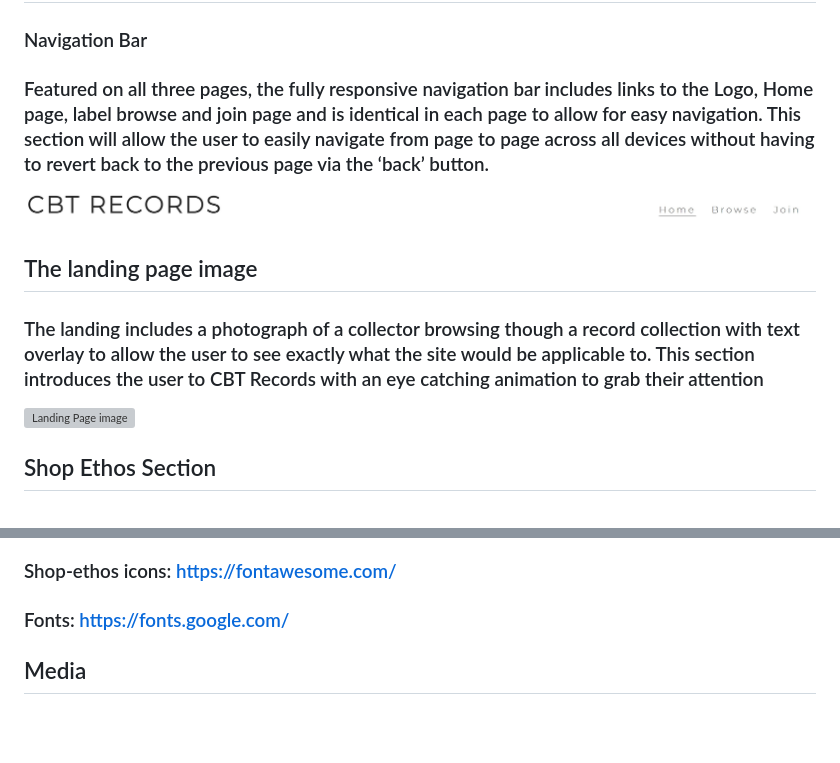
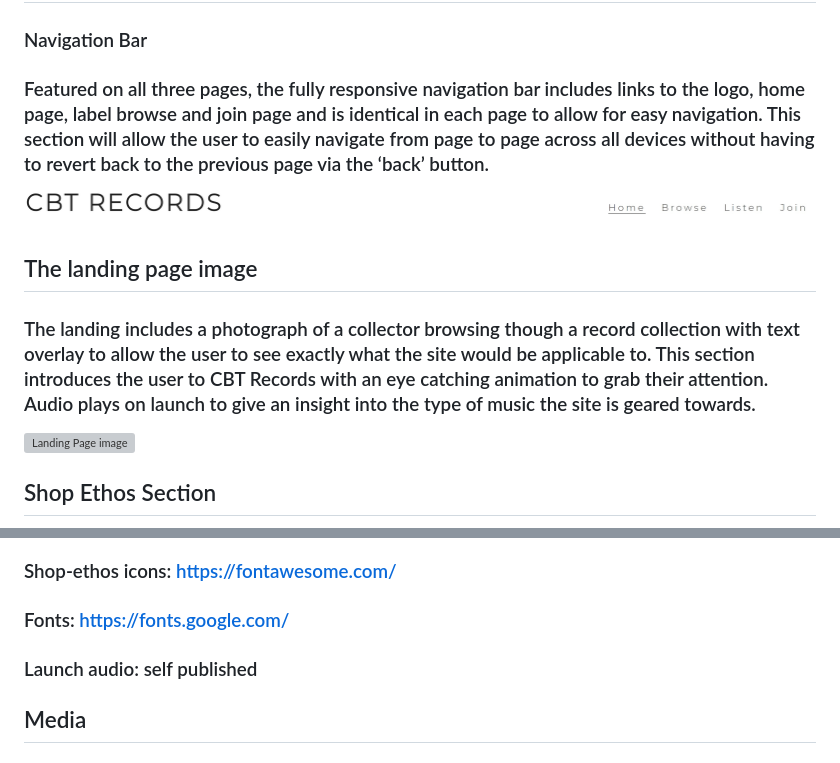
Before and after one commit to GregO44/cbt-records, a Markdown page: README.md, 2 parts joined by grey strips. Drawn GitHub-style; pictures changed too: assets/images/nav-bar.jpg; blank space fills up the shorter version; grey boxes are pictures that could not be loaded.

```diff
--- a/README.md
+++ b/README.md
@@ -11,13 +11,13 @@
 ## Existing Features
 ### Navigation Bar
 
-### Featured on all three pages, the fully responsive navigation bar includes links to the Logo, Home page, label browse and join page and is identical in each page to allow for easy navigation. This section will allow the user to easily navigate from page to page across all devices without having to revert back to the previous page via the ‘back’ button.
+### Featured on all three pages, the fully responsive navigation bar includes links to the logo, home page, label browse and join page and is identical in each page to allow for easy navigation. This section will allow the user to easily navigate from page to page across all devices without having to revert back to the previous page via the ‘back’ button.
 
 ![Nav Bar image](assets/images/nav-bar.jpg)
 
 ## The landing page image
 
-### The landing includes a photograph of a collector browsing though a record collection with text overlay to allow the user to see exactly what the site would be applicable to. This section introduces the user to CBT Records with an eye catching animation to grab their attention
+### The landing includes a photograph of a collector browsing though a record collection with text overlay to allow the user to see exactly what the site would be applicable to. This section introduces the user to CBT Records with an eye catching animation to grab their attention. Audio plays on launch to give an insight into the type of music the site is geared towards.
 
 ![Landing Page image](assets/images/landing-page.jpg)
 
@@ -89,6 +99,7 @@
 ### Google Maps for physical location links.
 ### Shop-ethos icons: https://fontawesome.com/
 ### Fonts: https://fonts.google.com/
+### Launch audio: self published
 
 ## Media
 ### The photos used on the Home page is from: https://thevinylfactory.com/features/crate-diggers-dvs1/
```
Also changed, not shown: other parts of README.md (+10 -0 lines), assets/images/browse.jpg, assets/images/join-image.jpg, assets/images/listen.jpg (added), 5 other files.
